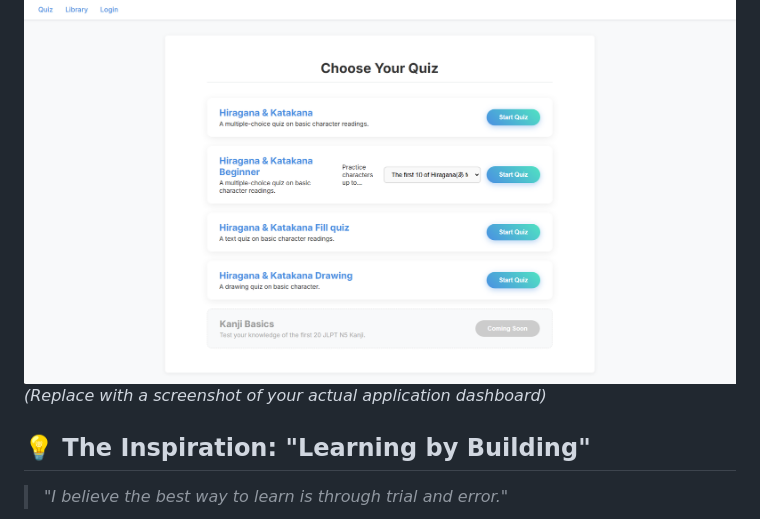
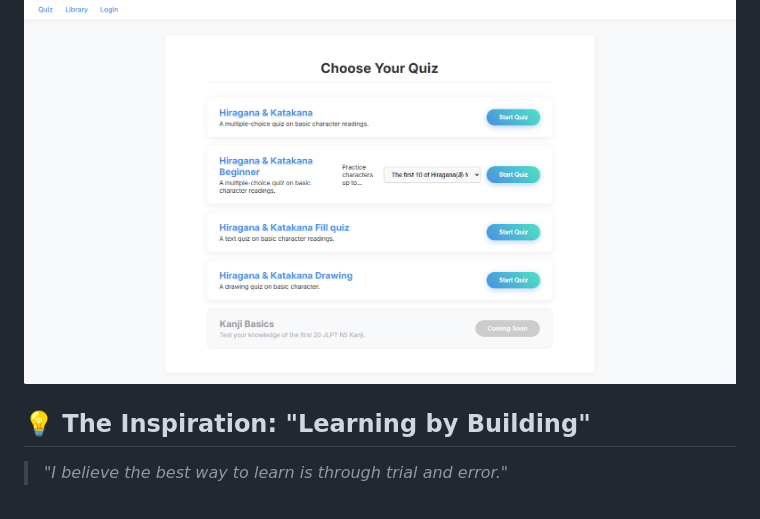
Before and after one commit to Rinriku69/Japanese-quiz, a Markdown page: README.md, the part around the change. GitHub-like rendering.

Commit message:
remove holder

```diff
--- a/README.md
+++ b/README.md
@@ -7,7 +7,7 @@
 **Japanese Quiz** is a personalized web application designed to accelerate language acquisition through active recall and unlimited practice. Built with **Laravel**, this project allows users to practice Japanese vocabulary and writing through various interactive quiz modes.
 
 ![Home Banner](public/img/home.png)
-*(Replace with a screenshot of your actual application dashboard)*
+
 
 ## 💡 The Inspiration: "Learning by Building"
 
```
